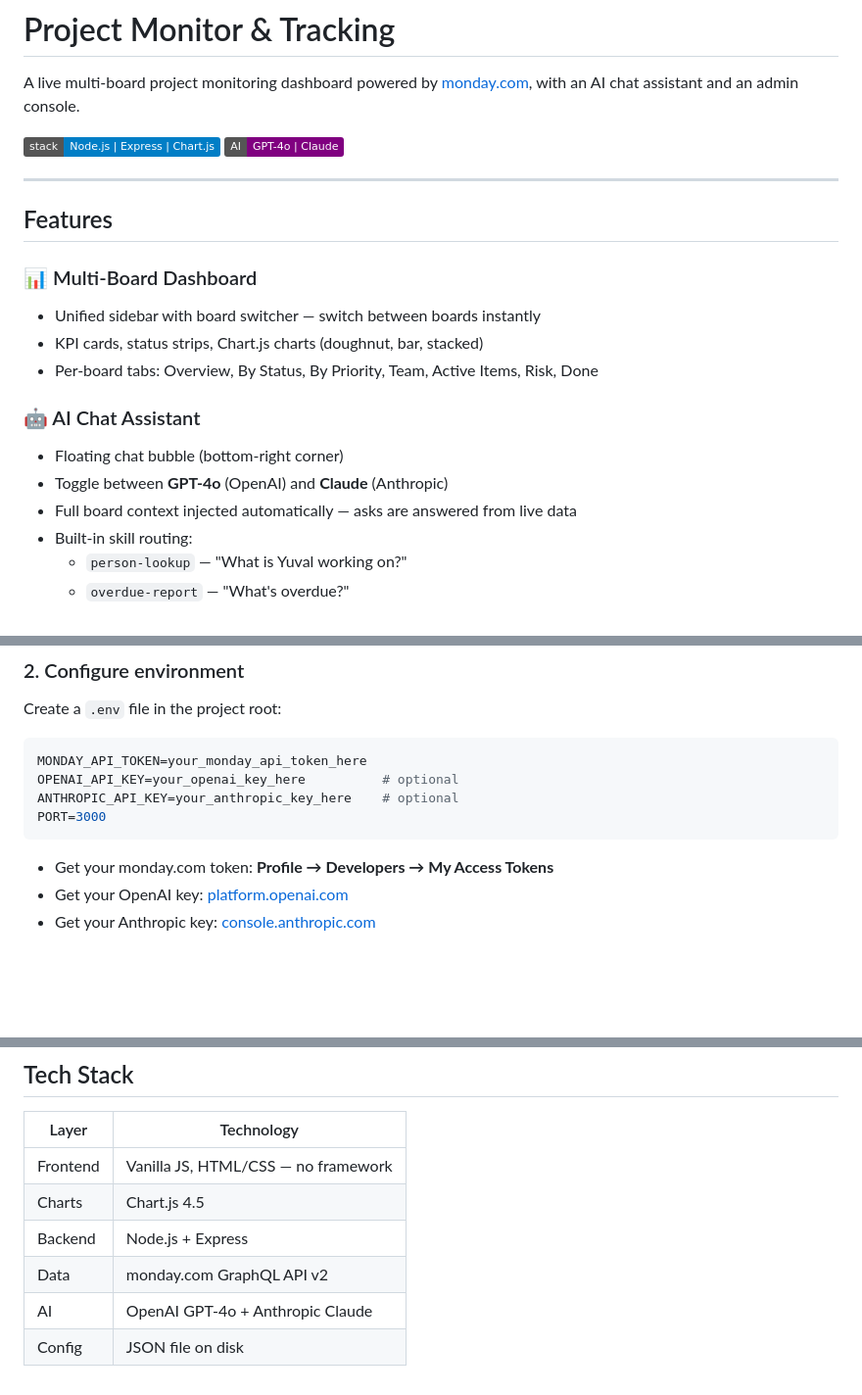
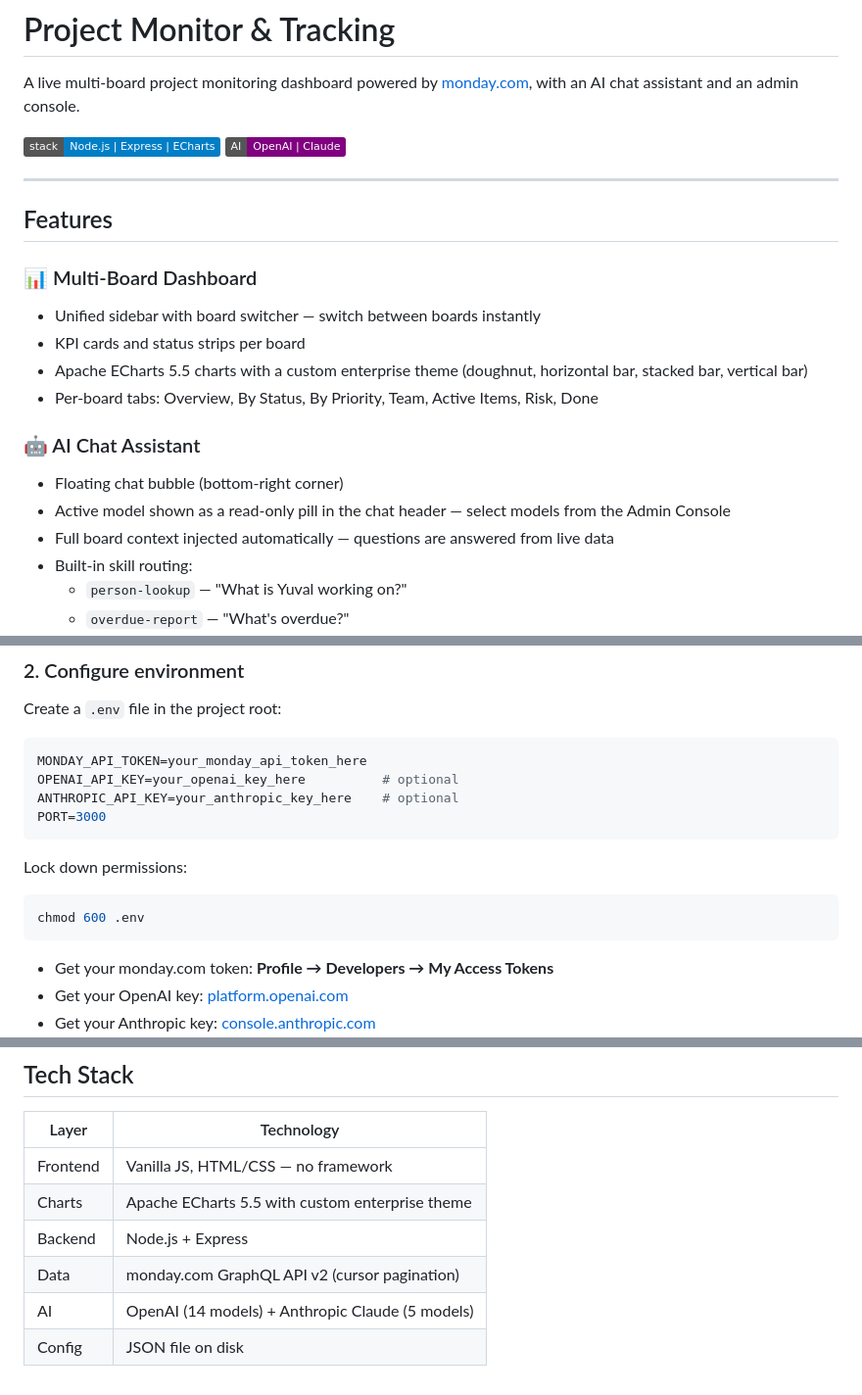
Before and after one commit to novro1109/project-monitor-tracking, a Markdown page: README.md, 3 parts joined by grey strips. Shown at 98% size. Drawn GitHub-style; badges without logos; blank space fills up the shorter version.

````diff
--- a/README.md
+++ b/README.md
@@ -2,8 +2,8 @@
 
 A live multi-board project monitoring dashboard powered by [monday.com](https://monday.com), with an AI chat assistant and an admin console.
 
-![Dashboard](https://img.shields.io/badge/stack-Node.js%20%7C%20Express%20%7C%20Chart.js-blue)
-![AI](https://img.shields.io/badge/AI-GPT--4o%20%7C%20Claude-purple)
+![Dashboard](https://img.shields.io/badge/stack-Node.js%20%7C%20Express%20%7C%20ECharts-blue)
+![AI](https://img.shields.io/badge/AI-OpenAI%20%7C%20Claude-purple)
 
 ---
 
@@ -11,13 +11,14 @@ A live multi-board project monitoring dashboard powered by [monday.com](https://
 
 ### 📊 Multi-Board Dashboard
 - Unified sidebar with board switcher — switch between boards instantly
-- KPI cards, status strips, Chart.js charts (doughnut, bar, stacked)
+- KPI cards and status strips per board
+- Apache ECharts 5.5 charts with a custom enterprise theme (doughnut, horizontal bar, stacked bar, vertical bar)
 - Per-board tabs: Overview, By Status, By Priority, Team, Active Items, Risk, Done
 
 ### 🤖 AI Chat Assistant
 - Floating chat bubble (bottom-right corner)
-- Toggle between **GPT-4o** (OpenAI) and **Claude** (Anthropic)
-- Full board context injected automatically — asks are answered from live data
+- Active model shown as a read-only pill in the chat header — select models from the Admin Console
+- Full board context injected automatically — questions are answered from live data
 - Built-in skill routing:
   - `person-lookup` — "What is Yuval working on?"
   - `overdue-report` — "What's overdue?"
@@ -70,6 +103,11 @@ ANTHROPIC_API_KEY=your_anthropic_key_here    # optional
 PORT=3000
 ```
 
+Lock down permissions:
+```bash
+chmod 600 .env
+```
+
 - Get your monday.com token: **Profile → Developers → My Access Tokens**
 - Get your OpenAI key: [platform.openai.com](https://platform.openai.com)
 - Get your Anthropic key: [console.anthropic.com](https://console.anthropic.com)
@@ -111,10 +149,10 @@ project-monitor-tracking/
 ## Tech Stack
 
 | Layer | Technology |
-|-------|-----------|
+|-------|------------|
 | Frontend | Vanilla JS, HTML/CSS — no framework |
-| Charts | Chart.js 4.5 |
+| Charts | Apache ECharts 5.5 with custom enterprise theme |
 | Backend | Node.js + Express |
-| Data | monday.com GraphQL API v2 |
-| AI | OpenAI GPT-4o + Anthropic Claude |
+| Data | monday.com GraphQL API v2 (cursor pagination) |
+| AI | OpenAI (14 models) + Anthropic Claude (5 models) |
 | Config | JSON file on disk |
````
Also changed, not shown: other parts of README.md (+34 -2 lines).
